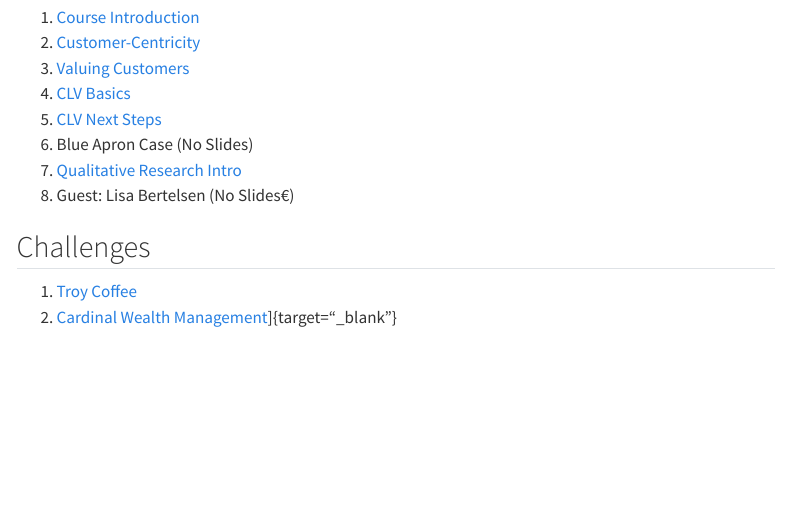
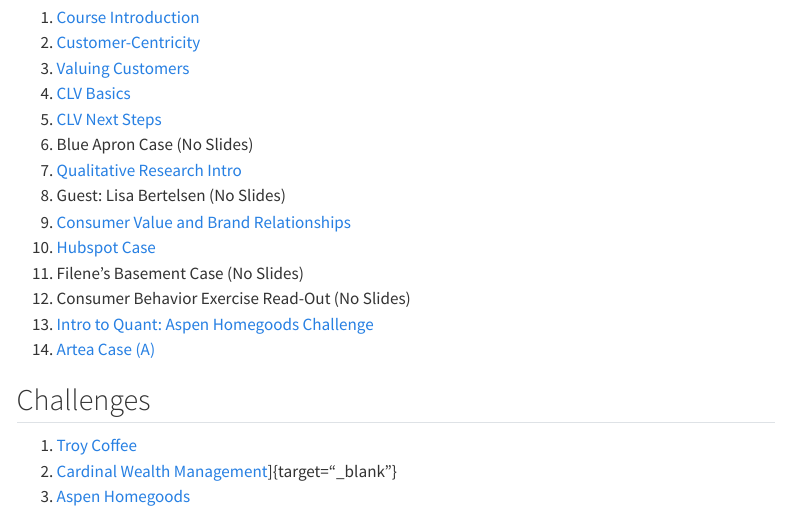
Before and after one commit to LarryVincent/uscmkt512, a Quarto document (index.qmd): the page in a window 1100 px wide, from 180 px down. Rendered offline with R 4.5, knitr and Pandoc in place of Quarto, with nearby package versions; menus at the side of the page are left out.

Commit message:
Update list of slides

```diff
--- a/index.qmd
+++ b/index.qmd
@@ -11,10 +11,17 @@
 4.  [CLV Basics](https://candid-lamington-6c27b5.netlify.app/){target="_blank"}
 5.  [CLV Next Steps](https://m512-05-clv2-b9d0d1.netlify.app/){target="_blank"}
 6.  Blue Apron Case (No Slides)
-7.  [Qualitative Research Intro](https://m512-07-qual-intro-8a6837.netlify.app/)
-8.  Guest: Lisa Bertelsen (No Slides€)
+7.  [Qualitative Research Intro](https://m512-07-qual-intro-8a6837.netlify.app/){target="_blank"}
+8.  Guest: Lisa Bertelsen (No Slides)
+9.  [Consumer Value and Brand Relationships](https://m512-09-value-f82839.netlify.app/){target="_blank"}
+10. [Hubspot Case](https://m512-10-hubspot-case-8d60c1.netlify.app/){target="_blank"}
+11. Filene's Basement Case (No Slides)
+12. Consumer Behavior Exercise Read-Out (No Slides)
+13. [Intro to Quant: Aspen Homegoods Challenge](https://m512-13-aspen-49b8d3.netlify.app/){target="_blank"}
+14. [Artea Case (A)](https://m512-14-artea-case-a-8e000f.netlify.app/){target="_blank"}
 
 ## Challenges
 
 1.  [Troy Coffee](https://exquisite-cupcake-f36fd7.netlify.app/){target="_blank"}
 2.  [Cardinal Wealth Management](https://m512-c2-analysis-093fff.netlify.app/)]{target="_blank"}
+3.  [Aspen Homegoods](https://m512-c3-analysis-c5f3e1.netlify.app/){target="_blank"}
```
Also changed, not shown: 2 other files.
